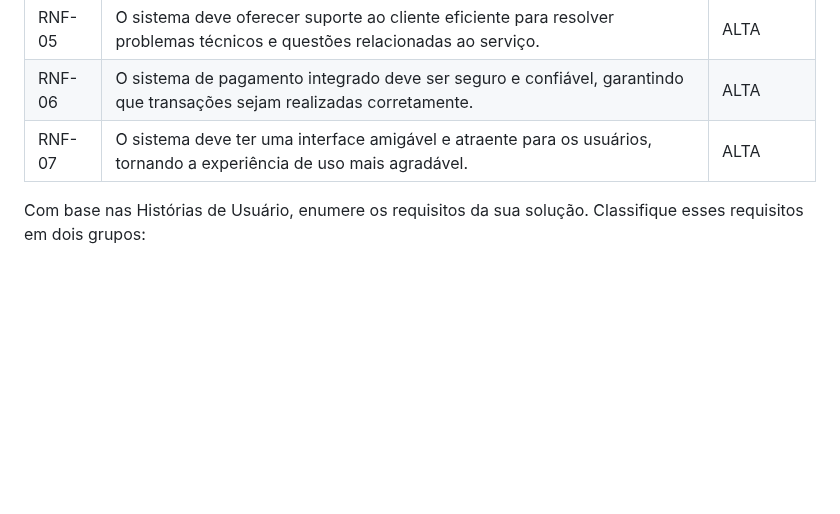
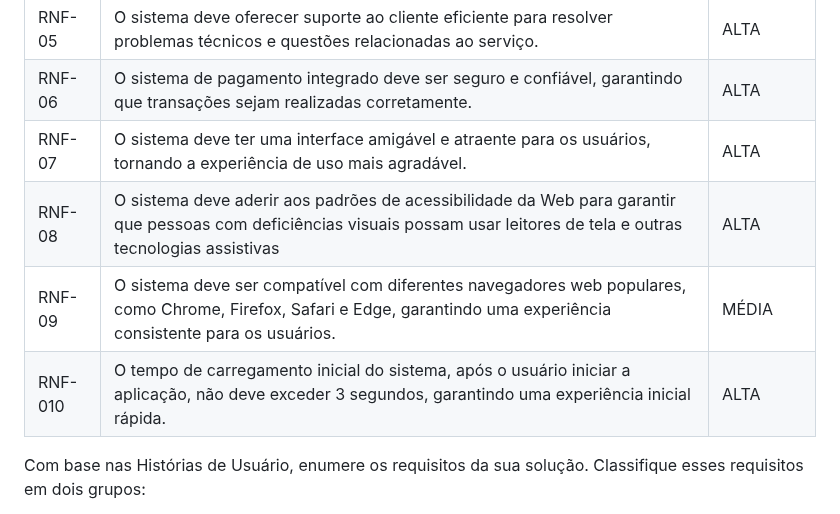
Before and after one commit to ICEI-PUC-Minas-PMV-ADS/pmv-ads-2023-2-e3-proj-mov-t4-pmv-ads-2023-2-e3-proj-movt4-time4-aj, a Markdown page: docs/02-Especificação do Projeto.md, the part around the change. Drawn GitHub-style; blank space fills up the shorter version.

```diff
--- a/docs/02-Especificação do Projeto.md
+++ b/docs/02-Especificação do Projeto.md
@@ -107,6 +107,9 @@ As tabelas que se seguem apresentam os requisitos funcionais e não funcionais q
 | RNF-05 | O sistema deve oferecer suporte ao cliente eficiente para resolver problemas técnicos e questões relacionadas ao serviço. | ALTA |
 | RNF-06 | O sistema de pagamento integrado deve ser seguro e confiável, garantindo que transações sejam realizadas corretamente. | ALTA |
 | RNF-07 | O sistema deve ter uma interface amigável e atraente para os usuários, tornando a experiência de uso mais agradável. | ALTA |
+| RNF-08 | O sistema deve aderir aos padrões de acessibilidade da Web para garantir que pessoas com deficiências visuais possam usar leitores de tela e outras tecnologias assistivas | ALTA |
+| RNF-09 | O sistema deve ser compatível com diferentes navegadores web populares, como Chrome, Firefox, Safari e Edge, garantindo uma experiência consistente para os usuários. | MÉDIA |
+| RNF-010 |O tempo de carregamento inicial do sistema, após o usuário iniciar a aplicação, não deve exceder 3 segundos, garantindo uma experiência inicial rápida. | ALTA |
 
 Com base nas Histórias de Usuário, enumere os requisitos da sua solução. Classifique esses requisitos em dois grupos:
 
```
